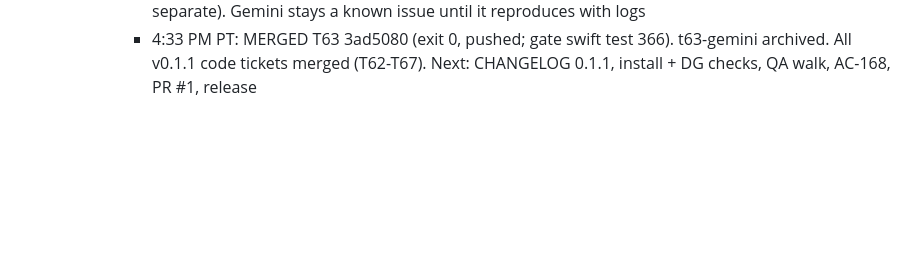
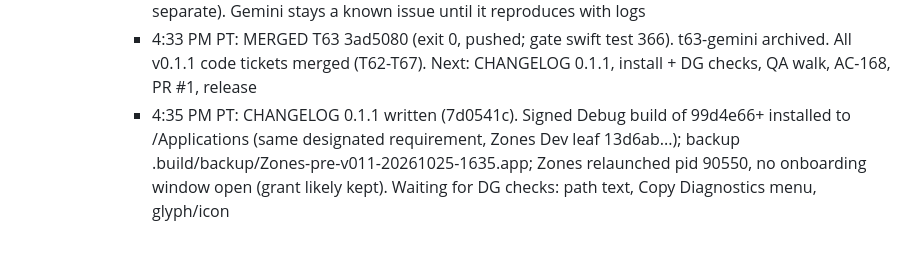
Before and after one commit to wakeupdg/zones, a Markdown page: docs/ORCHESTRATOR-LEDGER.md, the part around the change. Drawn GitHub-style; blank space fills up the shorter version.

Commit message:
ledger: v0.1.1 candidate installed
Co-Authored-By: Claude Opus 5.5 <noreply@anthropic.com>

```diff
--- a/docs/ORCHESTRATOR-LEDGER.md
+++ b/docs/ORCHESTRATOR-LEDGER.md
@@ -68,3 +68,4 @@ One line per completed orchestration step. Read this plus docs/tickets/graph.jso
       - 4:22 PM PT: MERGED T67 f5f9af0, T66 61264cb (exit 0 each, pushed; gate swift test 359; no wip). Wave 2 done. Open for v0.1.1: T63 (waits DG), CHANGELOG 0.1.1, install + DG checks (T66 text/menu), QA walk, AC-168, PR #1 merge, release
       - 4:24 PM PT: T63 READY c5d9441: Gemini no-Overlay did NOT reproduce today (cause unknown). Fixed the real gap: unified log sink was never installed; every silent drag exit now logs its reason (subsystem Zones). swift test 347, AppTests 104. merge-tree vs integration clean (T67 reducer line separate). Gemini stays a known issue until it reproduces with logs
       - 4:33 PM PT: MERGED T63 3ad5080 (exit 0, pushed; gate swift test 366). t63-gemini archived. All v0.1.1 code tickets merged (T62-T67). Next: CHANGELOG 0.1.1, install + DG checks, QA walk, AC-168, PR #1, release
+      - 4:35 PM PT: CHANGELOG 0.1.1 written (7d0541c). Signed Debug build of 99d4e66+ installed to /Applications (same designated requirement, Zones Dev leaf 13d6ab...); backup .build/backup/Zones-pre-v011-20261025-1635.app; Zones relaunched pid 90550, no onboarding window open (grant likely kept). Waiting for DG checks: path text, Copy Diagnostics menu, glyph/icon
```
